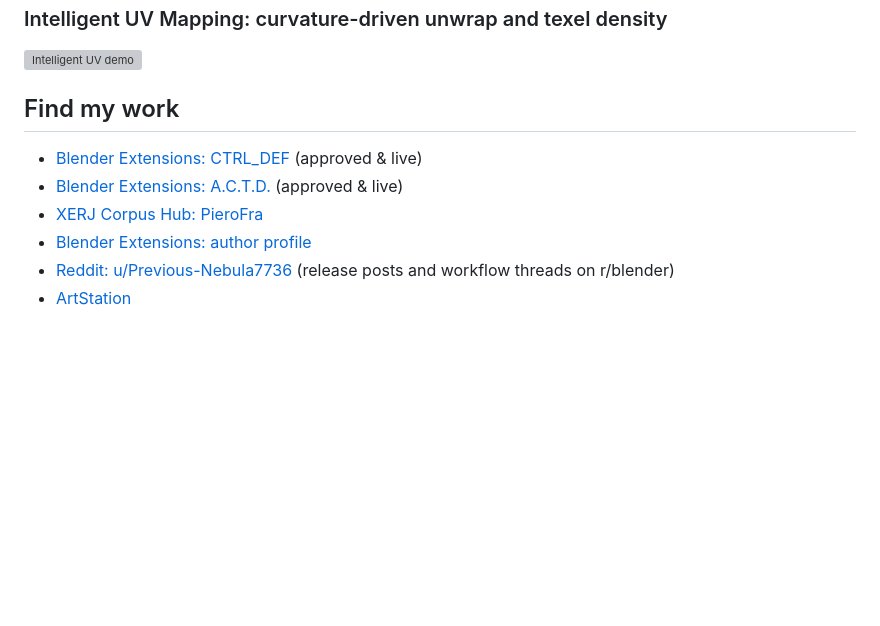
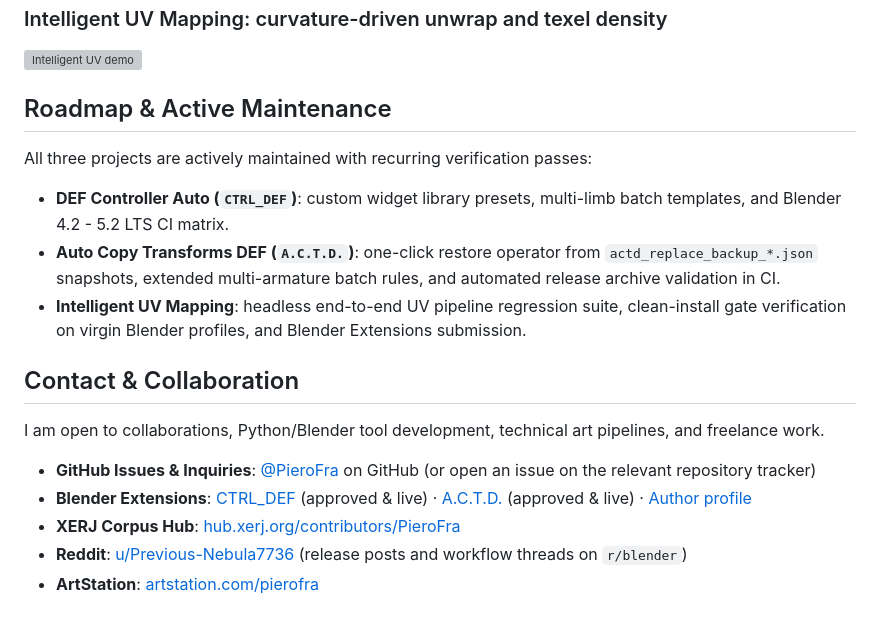
Before and after one commit to PieroFra/PieroFra, a Markdown page: README.md, the part around one of its changes. Drawn GitHub-style; blank space fills up the shorter version; grey boxes are pictures that could not be loaded.

```diff
--- a/README.md
+++ b/README.md
@@ -44,11 +69,20 @@ Automated UV unwrapping driven by curvature (VSA shape clustering), seam pinning
 
 ![Intelligent UV demo](assets/intelligent_uv_demo.gif)
 
-## Find my work
+## Roadmap & Active Maintenance
 
-- [Blender Extensions: CTRL_DEF](https://extensions.blender.org/add-ons/ctrl-def/) (approved & live)
-- [Blender Extensions: A.C.T.D.](https://extensions.blender.org/add-ons/auto-copy-transforms-def/) (approved & live)
-- [XERJ Corpus Hub: PieroFra](https://hub.xerj.org/contributors/PieroFra)
-- [Blender Extensions: author profile](https://extensions.blender.org/author/pierofra/)
-- [Reddit: u/Previous-Nebula7736](https://www.reddit.com/user/Previous-Nebula7736/) (release posts and workflow threads on r/blender)
-- [ArtStation](https://www.artstation.com/pierofra/)
+All three projects are actively maintained with recurring verification passes:
+
+- **DEF Controller Auto (`CTRL_DEF`)**: custom widget library presets, multi-limb batch templates, and Blender 4.2 - 5.2 LTS CI matrix.
+- **Auto Copy Transforms DEF (`A.C.T.D.`)**: one-click restore operator from `actd_replace_backup_*.json` snapshots, extended multi-armature batch rules, and automated release archive validation in CI.
+- **Intelligent UV Mapping**: headless end-to-end UV pipeline regression suite, clean-install gate verification on virgin Blender profiles, and Blender Extensions submission.
+
+## Contact & Collaboration
+
+I am open to collaborations, Python/Blender tool development, technical art pipelines, and freelance work.
+
+- **GitHub Issues & Inquiries**: [@PieroFra](https://github.com/PieroFra) on GitHub (or open an issue on the relevant repository tracker)
+- **Blender Extensions**: [CTRL_DEF](https://extensions.blender.org/add-ons/ctrl-def/) (approved & live) · [A.C.T.D.](https://extensions.blender.org/add-ons/auto-copy-transforms-def/) (approved & live) · [Author profile](https://extensions.blender.org/author/pierofra/)
+- **XERJ Corpus Hub**: [hub.xerj.org/contributors/PieroFra](https://hub.xerj.org/contributors/PieroFra)
+- **Reddit**: [u/Previous-Nebula7736](https://www.reddit.com/user/Previous-Nebula7736/) (release posts and workflow threads on `r/blender`)
+- **ArtStation**: [artstation.com/pierofra](https://www.artstation.com/pierofra/)
```
Also changed, not shown: other parts of README.md (+30 -5 lines), assets/banner.png (added), 1 other file.
